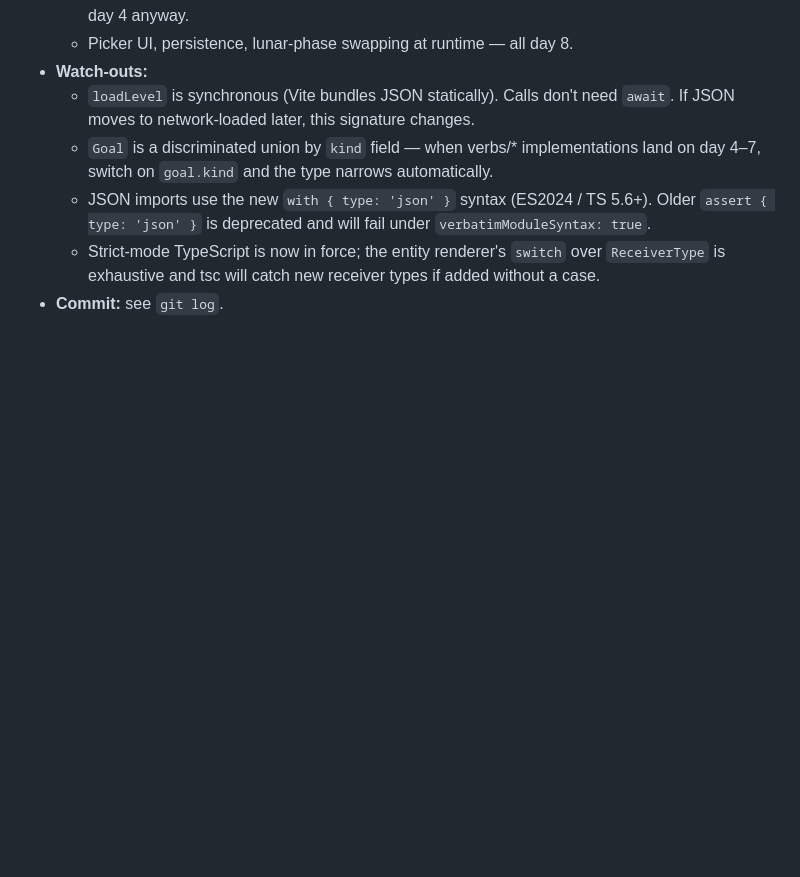
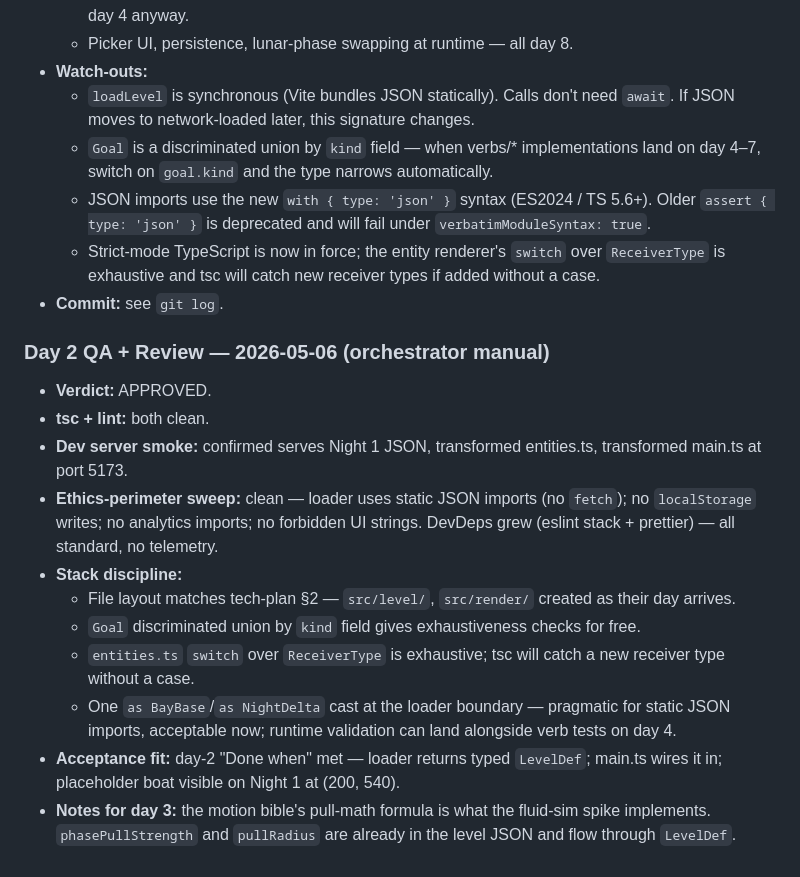
Before and after one commit to NBS1997/gameX, a Markdown page: docs/specs/build-log.md, the part around the change. Drawn GitHub-style; blank space fills up the shorter version.

Commit message:
day-2 review: APPROVED; build-log appended
Co-Authored-By: Claude Opus 4.7 (1M context) <noreply@anthropic.com>

```diff
--- a/docs/specs/build-log.md
+++ b/docs/specs/build-log.md
@@ -138,3 +138,17 @@ Commit reviewed: `5aecde4`. Reviewer ran read-only against the diff `HEAD~1..HEA
   - JSON imports use the new `with { type: 'json' }` syntax (ES2024 / TS 5.6+). Older `assert { type: 'json' }` is deprecated and will fail under `verbatimModuleSyntax: true`.
   - Strict-mode TypeScript is now in force; the entity renderer's `switch` over `ReceiverType` is exhaustive and tsc will catch new receiver types if added without a case.
 - **Commit:** see `git log`.
+
+### Day 2 QA + Review — 2026-05-06 (orchestrator manual)
+
+- **Verdict:** APPROVED.
+- **tsc + lint:** both clean.
+- **Dev server smoke:** confirmed serves Night 1 JSON, transformed entities.ts, transformed main.ts at port 5173.
+- **Ethics-perimeter sweep:** clean — loader uses static JSON imports (no `fetch`); no `localStorage` writes; no analytics imports; no forbidden UI strings. DevDeps grew (eslint stack + prettier) — all standard, no telemetry.
+- **Stack discipline:**
+  - File layout matches tech-plan §2 — `src/level/`, `src/render/` created as their day arrives.
+  - `Goal` discriminated union by `kind` field gives exhaustiveness checks for free.
+  - `entities.ts` `switch` over `ReceiverType` is exhaustive; tsc will catch a new receiver type without a case.
+  - One `as BayBase`/`as NightDelta` cast at the loader boundary — pragmatic for static JSON imports, acceptable now; runtime validation can land alongside verb tests on day 4.
+- **Acceptance fit:** day-2 "Done when" met — loader returns typed `LevelDef`; main.ts wires it in; placeholder boat visible on Night 1 at (200, 540).
+- **Notes for day 3:** the motion bible's pull-math formula is what the fluid-sim spike implements. `phasePullStrength` and `pullRadius` are already in the level JSON and flow through `LevelDef`.
```
